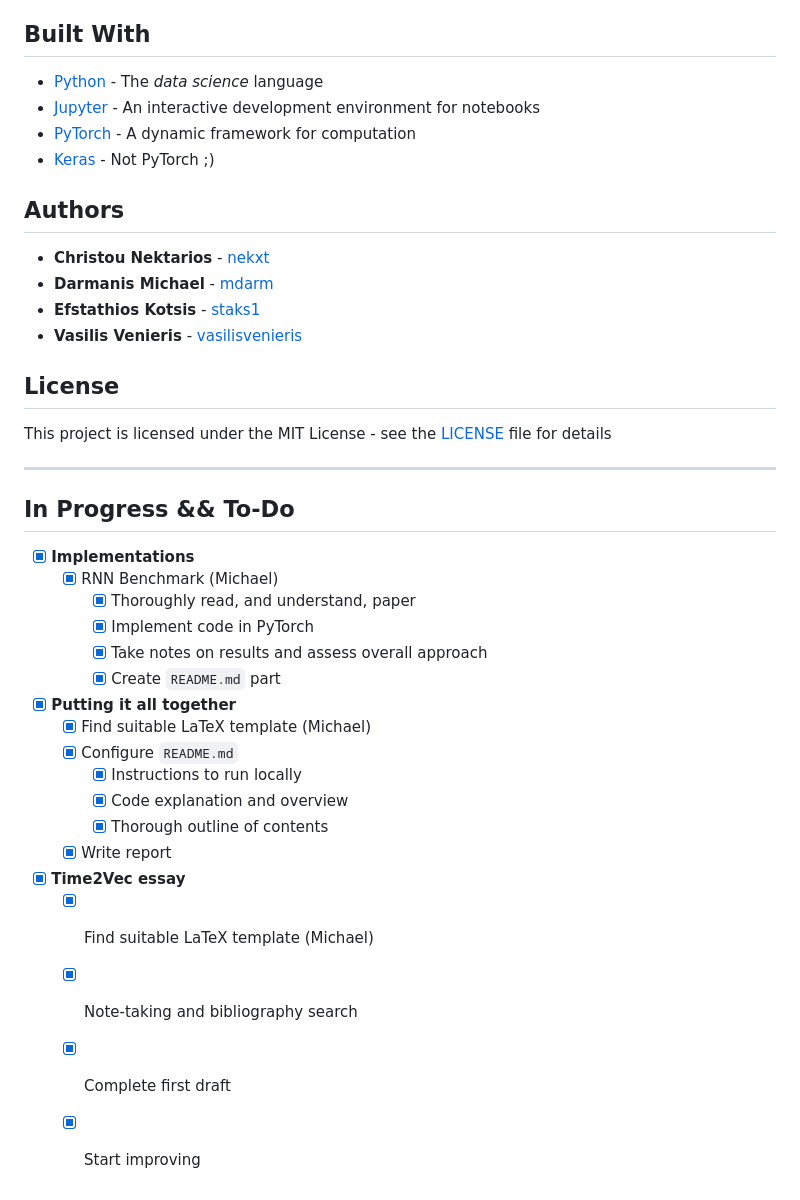
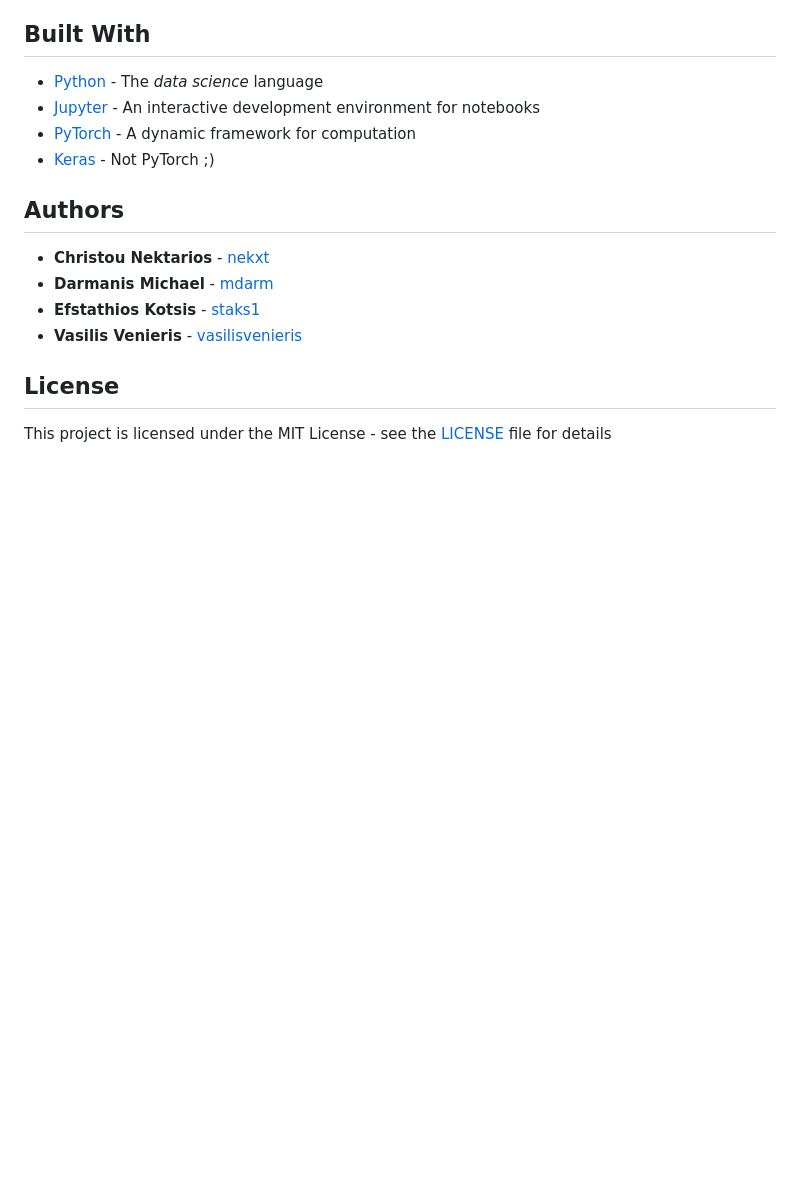
Before and after one commit to mdarm/m4-competition-approaches, a Markdown page: README.md, the part around the change. Rendered like a GitHub page; blank space fills up the shorter version.

Commit message:
Removed progress and to-do stuff.

```diff
--- a/README.md
+++ b/README.md
@@ -77,26 +77,3 @@ For a detailed assessment of methodology and criteria, you can refer to our [rep
 ## License
 
 This project is licensed under the MIT License - see the [LICENSE](LICENSE) file for details
-
-
----
-## In Progress && To-Do
-
-- [x] **Implementations**
-	- [x] RNN Benchmark (Michael)
-		- [x] Thoroughly read, and understand, paper
-		- [x] Implement code in PyTorch
-		- [x] Take notes on results and assess overall approach
-		- [x] Create `README.md` part
-- [x] **Putting it all together**
-	- [x] Find suitable LaTeX template (Michael)
-	- [x] Configure `README.md`
-		- [x] Instructions to run locally
-		- [x] Code explanation and overview
-		- [x] Thorough outline of contents
-	- [x] Write report
-- [x] **Time2Vec essay**
-	- [x] Find suitable LaTeX template (Michael)
-	- [x] Note-taking and bibliography search
-	- [x] Complete first draft
-	- [x] Start improving
```
